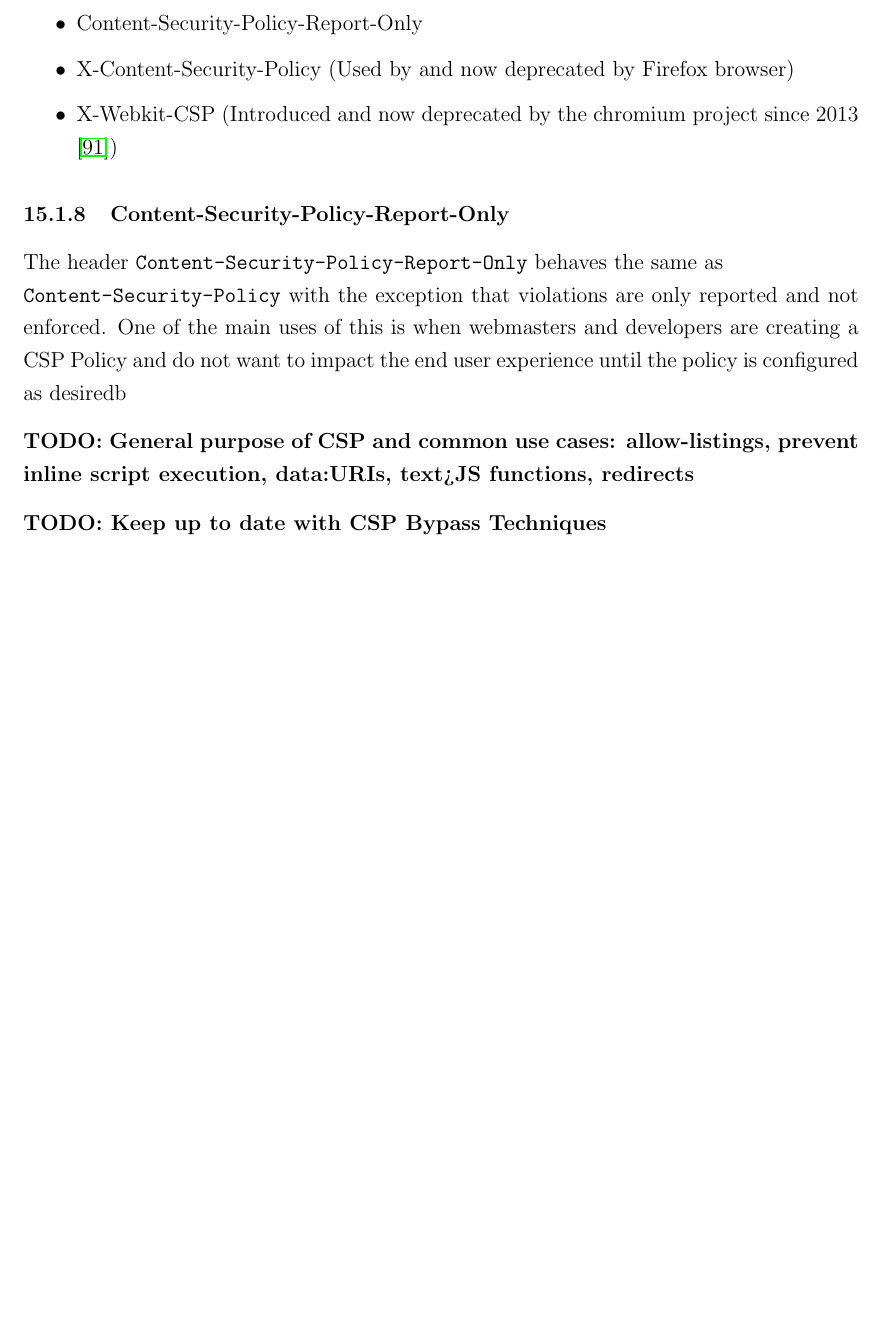
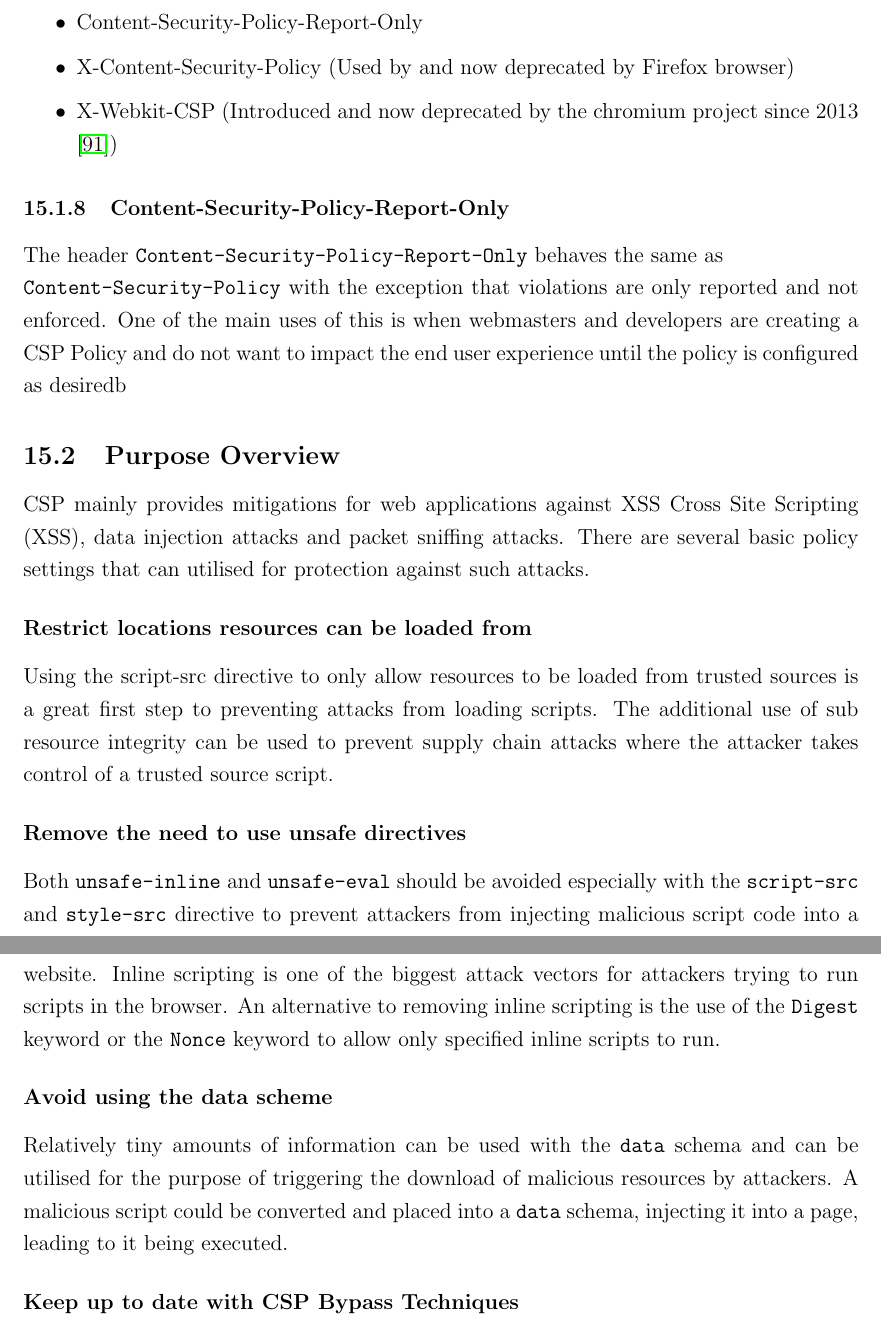
Before and after one commit to 3lixy/iym011_2021, a LaTeX document (v11/IYM011_Project_180240438.tex): part of page 101 of 143 before the commit and two parts of pages 101 and 102 of 145 after it, the two joined at a grey line, cut so that both start at the same text, the shorter picture padded with empty space. Compiled offline with pdfLaTeX.

Commit message:
add purpose sections

```diff
--- a/v11/IYM011_Project_180240438.tex
+++ b/v11/IYM011_Project_180240438.tex
@@ -2656,11 +2664,34 @@ There are a number of CSP headers, shown below, that have been created leading u
 
 The header \texttt{Content-Security-Policy-Report-Only} behaves the same as \newline \texttt{Content-Security-Policy} with the exception that violations are only reported and not enforced. One of the main uses of this is when webmasters and developers are creating a CSP Policy and do not want to impact the end user experience until the policy is configured as desiredb
 
-\vspace{0.3cm} \noindent
-\textbf{TODO: General purpose of CSP and common use cases: allow-listings, prevent inline script execution, data:URIs, text>JS functions, redirects}
-
-\vspace{0.3cm} \noindent
-\textbf{TODO: Keep up to date with CSP Bypass Techniques}
+
+\subsection{Purpose Overview}
+
+CSP mainly provides mitigations for web applications against XSS Cross Site Scripting (XSS), data injection attacks and packet sniffing attacks. There are several basic policy settings that can utilised for protection against such attacks.
+
+\vspace{0.5cm} \noindent
+\textbf{Restrict locations resources can be loaded from}
+
+\vspace{0.3cm} \noindent
+Using the script-src directive to only allow resources to be loaded from trusted sources is a great first step to preventing attacks from loading scripts. The additional use of sub resource integrity can be used to prevent supply chain attacks where the attacker takes control of a trusted source script.
+
+\vspace{0.5cm} \noindent
+\textbf{Remove the need to use unsafe directives}
+
+\vspace{0.3cm} \noindent
+Both \texttt{unsafe-inline} and \texttt{unsafe-eval} should be avoided especially with the  \texttt{script-src} and \texttt{style-src} directive to prevent attackers from injecting malicious script code into a website. Inline scripting is one of the biggest attack vectors for attackers trying to run scripts in the browser. An alternative to removing inline scripting is the use of the \texttt{Digest} keyword or the \texttt{Nonce} keyword to allow only specified inline scripts to run.
+
+\vspace{0.5cm} \noindent
+\textbf{Avoid using the data scheme}
+
+\vspace{0.3cm} \noindent
+Relatively tiny amounts of information can be used with the \texttt{data} schema and can be utilised for the purpose of triggering the download of malicious resources by attackers. A malicious script could be converted and placed into a \texttt{data} schema, injecting it into a page, leading to it being executed.
+
+\vspace{0.5cm} \noindent
+\textbf{Keep up to date with CSP Bypass Techniques}
+
+\vspace{0.3cm} \noindent
+CSP policy maintainers should keep up to date with CSP bypass techniques such as those described in  ``\textit{Complex Security Policy? A Longitudinal Analysis of Deployed Content Security Policies}'' \ref{Roth2020-hg}.
 
 \subsection{Parser}
 
```
Also changed, not shown: v11/IYM011_Project_180240438.tex (59 more changed lines).
